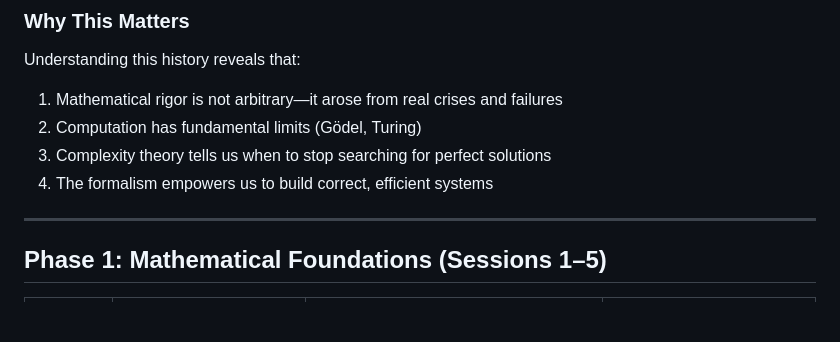
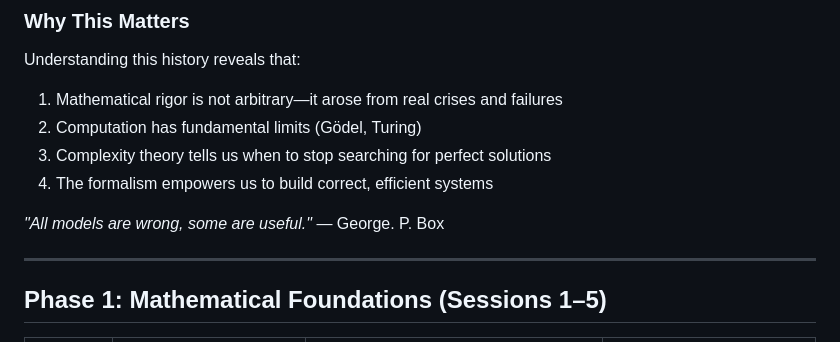
Before and after one commit to couzhei/graph-theory-and-algorithms, a Markdown page: README.md, the part around the change. GitHub-like rendering; blank space fills up the shorter version.

```diff
--- a/README.md
+++ b/README.md
@@ -71,6 +71,8 @@ Understanding this history reveals that:
 2. Computation has fundamental limits (Gödel, Turing)
 3. Complexity theory tells us when to stop searching for perfect solutions
 4. The formalism empowers us to build correct, efficient systems
+
+*"All models are wrong, some are useful."* — George. P. Box
 
 ---
 
```
